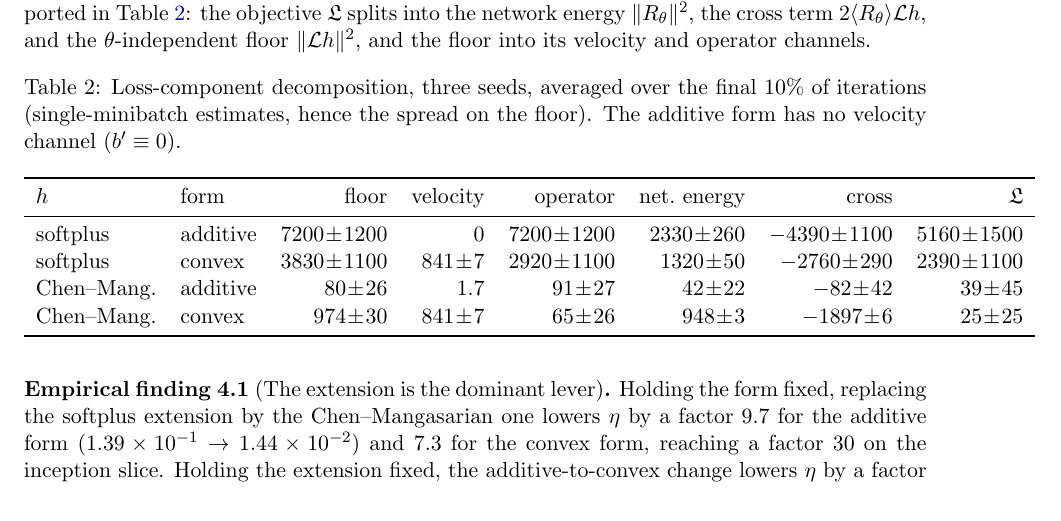
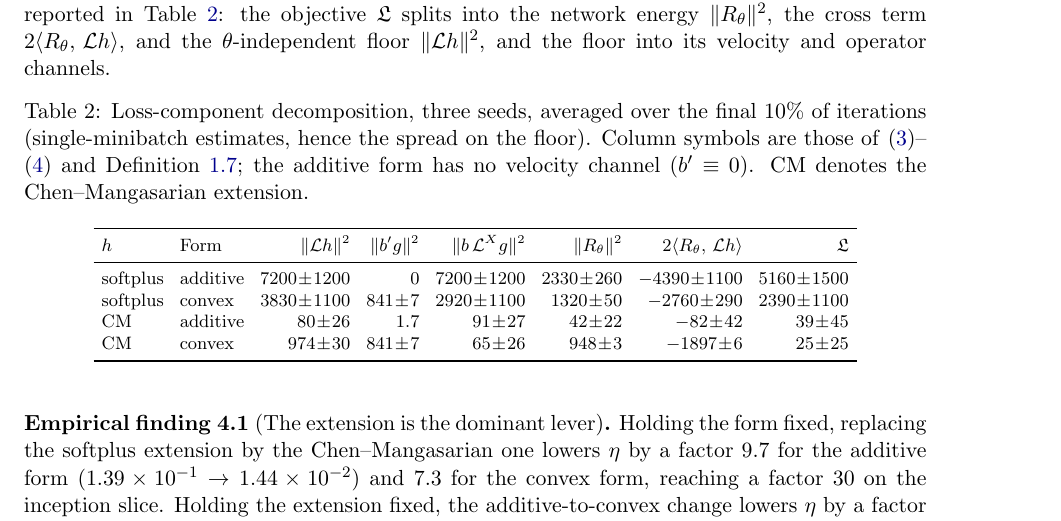
Before and after one commit to ReHoss/constrained_learning_option_pricing, a LaTeX paper (documents/reports/2026-07-03_constrained_learning_spectral_and_induction/constrained_learning_spectral_and_induction.tex): part of page 4 of 15, cut so that both start at the same text. Compiled offline with pdfLaTeX.

Commit message:
report: symbolic, compact loss-decomposition table (Table 2)
Column headers of the loss-component table replaced by the semantic-macro
symbols of the residual decomposition (floor ||P Psi||^2, velocity ||b' g||^2,
operator ||b L g||^2, network energy ||R_theta||^2, cross inner product, and
the objective), matching the body notation; footnotesize + tighter column
separation removes the 54.6pt horizontal overflow; 'Chen--Mang.' row labels
shortened to CM (defined in the caption). Also fix the inner-product call
sites: \inner is a one-argument paired delimiter, so the two-argument usage
rendered <R_theta> L h instead of <R_theta, L h>; the pair now sits inside one
argument. Compiles clean.

Co-Authored-By: Claude Opus 4.8 <noreply@anthropic.com>

```diff
--- a/documents/reports/2026-07-03_constrained_learning_spectral_and_induction/constrained_learning_spectral_and_induction.tex
+++ b/documents/reports/2026-07-03_constrained_learning_spectral_and_induction/constrained_learning_spectral_and_induction.tex
@@ -313,25 +313,35 @@ separates the two levers of hypothesis~H1. The loss-component decomposition of
 \eqref{eq:residual}--\eqref{eq:channels} is logged during training and reported in
 Table~\ref{tab:decomp}: the objective $\frakL$ splits into the network energy
 $\norm{\pdeResidual_{\weights}}^{2}$, the cross term
-$2\inner{\pdeResidual_{\weights}}{\pdeOperator\terminalExtension}$, and the
+$2\inner{\pdeResidual_{\weights},\,\pdeOperator\terminalExtension}$, and the
 $\weights$-independent floor $\norm{\pdeOperator\terminalExtension}^{2}$, and the
 floor into its velocity and operator channels.
 
 \begin{table}[htbp]\centering
 \caption{Loss-component decomposition, three seeds, averaged over the final
   $10\%$ of iterations (single-minibatch estimates, hence the spread on the
-  floor). The additive form has no velocity channel
-  ($\interpolationCoefficient'\equiv0$).}\label{tab:decomp}
+  floor). Column symbols are those of
+  \eqref{eq:residual}--\eqref{eq:channels} and Definition~\ref{def:learning};
+  the additive form has no velocity channel
+  ($\interpolationCoefficient'\equiv0$). CM denotes the Chen--Mangasarian
+  extension.}\label{tab:decomp}
+{\footnotesize\setlength{\tabcolsep}{4pt}
 \begin{tabular}{llrrrrrr}
 \toprule
-$\terminalExtension$ & form & floor & velocity & operator & net.\ energy & cross & $\frakL$\\
+$\terminalExtension$ & Form &
+$\norm{\pdeOperator\terminalExtension}^{2}$ &
+$\norm{\interpolationCoefficient'\payoff}^{2}$ &
+$\norm{\interpolationCoefficient\,\generatorUnderlying\payoff}^{2}$ &
+$\norm{\pdeResidual_{\weights}}^{2}$ &
+$2\inner{\pdeResidual_{\weights},\,\pdeOperator\terminalExtension}$ &
+$\frakL$\\
 \midrule
 softplus & additive & $7200\!\pm\!1200$ & $0$ & $7200\!\pm\!1200$ & $2330\!\pm\!260$ & $-4390\!\pm\!1100$ & $5160\!\pm\!1500$\\
 softplus & convex   & $3830\!\pm\!1100$ & $841\!\pm\!7$ & $2920\!\pm\!1100$ & $1320\!\pm\!50$ & $-2760\!\pm\!290$ & $2390\!\pm\!1100$\\
-Chen--Mang.\ & additive & $80\!\pm\!26$ & $1.7$ & $91\!\pm\!27$ & $42\!\pm\!22$ & $-82\!\pm\!42$ & $39\!\pm\!45$\\
-Chen--Mang.\ & convex   & $974\!\pm\!30$ & $841\!\pm\!7$ & $65\!\pm\!26$ & $948\!\pm\!3$ & $-1897\!\pm\!6$ & $25\!\pm\!25$\\
+CM & additive & $80\!\pm\!26$ & $1.7$ & $91\!\pm\!27$ & $42\!\pm\!22$ & $-82\!\pm\!42$ & $39\!\pm\!45$\\
+CM & convex   & $974\!\pm\!30$ & $841\!\pm\!7$ & $65\!\pm\!26$ & $948\!\pm\!3$ & $-1897\!\pm\!6$ & $25\!\pm\!25$\\
 \bottomrule
-\end{tabular}
+\end{tabular}}
 \end{table}
 
 \begin{figure}[htbp]\centering
```
